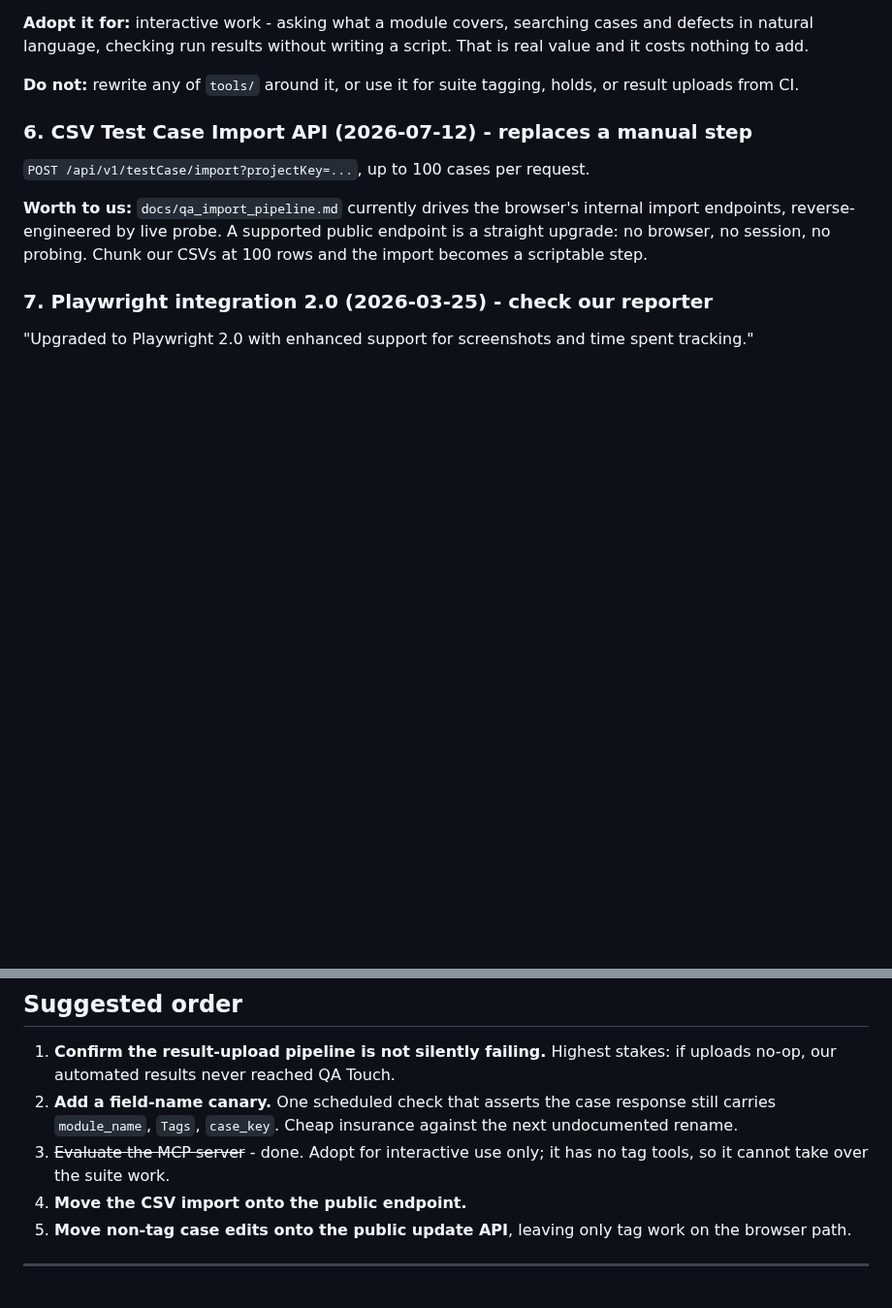
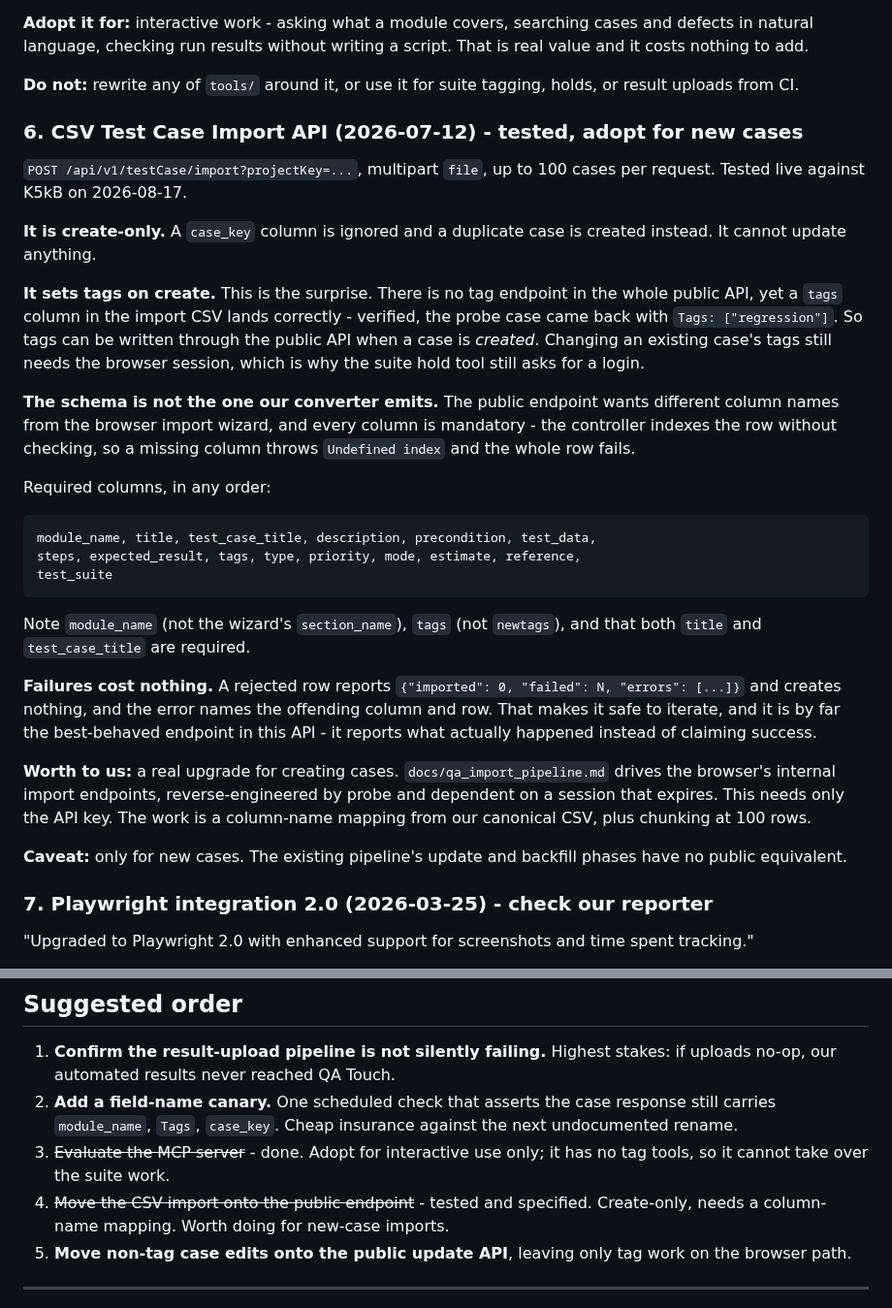
Before and after one commit to JustVar/Soterix-WebApp-QA, a Markdown page: docs/QATOUCH_NEW_CAPABILITIES.md, 2 parts joined by grey strips. Shown at 97% size. Rendered like a GitHub page; blank space fills up the shorter version.

Commit message:
Document the public CSV import endpoint, tested live
Probed POST /api/v1/testCase/import against NexiaQ-Mobile. Findings:

- It is create-only. A case_key column is ignored and a duplicate case is
  created instead, so it cannot update or backfill.
- It sets tags on create. There is no tag endpoint anywhere in the public API,
  but a tags column in the import CSV lands correctly. That is the only way to
  write a tag without a browser session. Changing an existing case's tags still
  needs one, which is why the suite hold tool still asks to log in.
- Its schema is not the one our converter emits. It wants module_name and tags
  where the browser wizard wants section_name and newtags, and it needs both
  title and test_case_title. Every column is mandatory - the controller indexes
  the row without checking, so one missing column fails the row.
- It is the best-behaved endpoint in this API. A rejected row creates nothing
  and the error names the column and row number, so probing costs nothing. The
  reply reports imported and failed counts instead of claiming success.

Two disposable cases remain in NexiaQ-Mobile from the probe, TR0010 and TR0011,
both titled "ZZ DELETE ME". Their tags have been stripped so they cannot leak
into a suite. They need deleting by hand, since no delete API exists.

````diff
--- a/docs/QATOUCH_NEW_CAPABILITIES.md
+++ b/docs/QATOUCH_NEW_CAPABILITIES.md
@@ -135,14 +135,50 @@ script. That is real value and it costs nothing to add.
 **Do not:** rewrite any of `tools/` around it, or use it for suite tagging,
 holds, or result uploads from CI.
 
-### 6. CSV Test Case Import API (2026-07-12) - replaces a manual step
+### 6. CSV Test Case Import API (2026-07-12) - tested, adopt for new cases
 
-`POST /api/v1/testCase/import?projectKey=...`, up to 100 cases per request.
+`POST /api/v1/testCase/import?projectKey=...`, multipart `file`, up to 100
+cases per request. Tested live against K5kB on 2026-08-17.
 
-**Worth to us:** `docs/qa_import_pipeline.md` currently drives the browser's
-internal import endpoints, reverse-engineered by live probe. A supported
-public endpoint is a straight upgrade: no browser, no session, no probing.
-Chunk our CSVs at 100 rows and the import becomes a scriptable step.
+**It is create-only.** A `case_key` column is ignored and a duplicate case is
+created instead. It cannot update anything.
+
+**It sets tags on create.** This is the surprise. There is no tag endpoint in
+the whole public API, yet a `tags` column in the import CSV lands correctly -
+verified, the probe case came back with `Tags: ["regression"]`. So tags can be
+written through the public API when a case is *created*. Changing an existing
+case's tags still needs the browser session, which is why the suite hold tool
+still asks for a login.
+
+**The schema is not the one our converter emits.** The public endpoint wants
+different column names from the browser import wizard, and every column is
+mandatory - the controller indexes the row without checking, so a missing
+column throws `Undefined index` and the whole row fails.
+
+Required columns, in any order:
+
+```
+module_name, title, test_case_title, description, precondition, test_data,
+steps, expected_result, tags, type, priority, mode, estimate, reference,
+test_suite
+```
+
+Note `module_name` (not the wizard's `section_name`), `tags` (not `newtags`),
+and that both `title` and `test_case_title` are required.
+
+**Failures cost nothing.** A rejected row reports
+`{"imported": 0, "failed": N, "errors": [...]}` and creates nothing, and the
+error names the offending column and row. That makes it safe to iterate, and
+it is by far the best-behaved endpoint in this API - it reports what actually
+happened instead of claiming success.
+
+**Worth to us:** a real upgrade for creating cases. `docs/qa_import_pipeline.md`
+drives the browser's internal import endpoints, reverse-engineered by probe and
+dependent on a session that expires. This needs only the API key. The work is a
+column-name mapping from our canonical CSV, plus chunking at 100 rows.
+
+**Caveat:** only for new cases. The existing pipeline's update and backfill
+phases have no public equivalent.
 
 ### 7. Playwright integration 2.0 (2026-03-25) - check our reporter
 
@@ -187,7 +223,8 @@ extend the client method to post multipart when files are given, and pass
    against the next undocumented rename.
 3. ~~Evaluate the MCP server~~ - done. Adopt for interactive use only; it
    has no tag tools, so it cannot take over the suite work.
-4. **Move the CSV import onto the public endpoint.**
+4. ~~Move the CSV import onto the public endpoint~~ - tested and specified.
+   Create-only, needs a column-name mapping. Worth doing for new-case imports.
 5. **Move non-tag case edits onto the public update API**, leaving only tag
    work on the browser path.
 
````
Also changed, not shown: docs/QA_TOUCH_INTEGRATION.md (+37 -2 lines).
